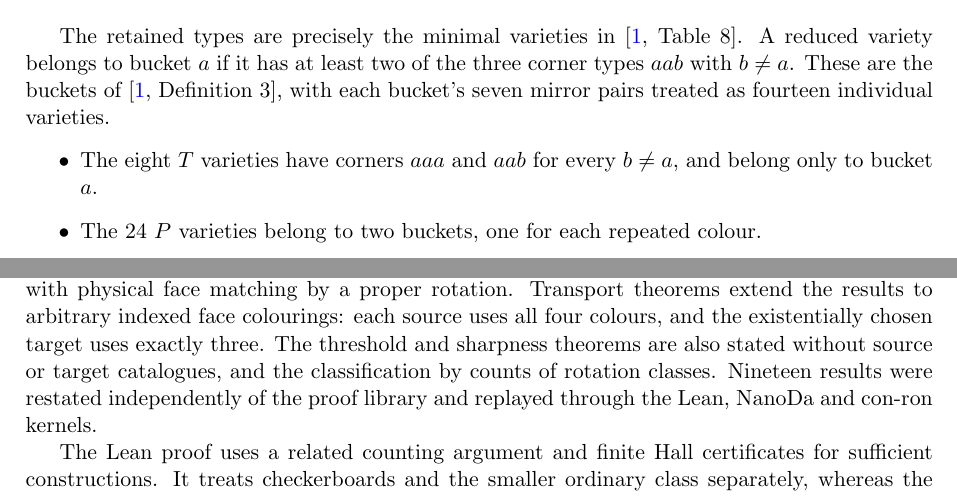
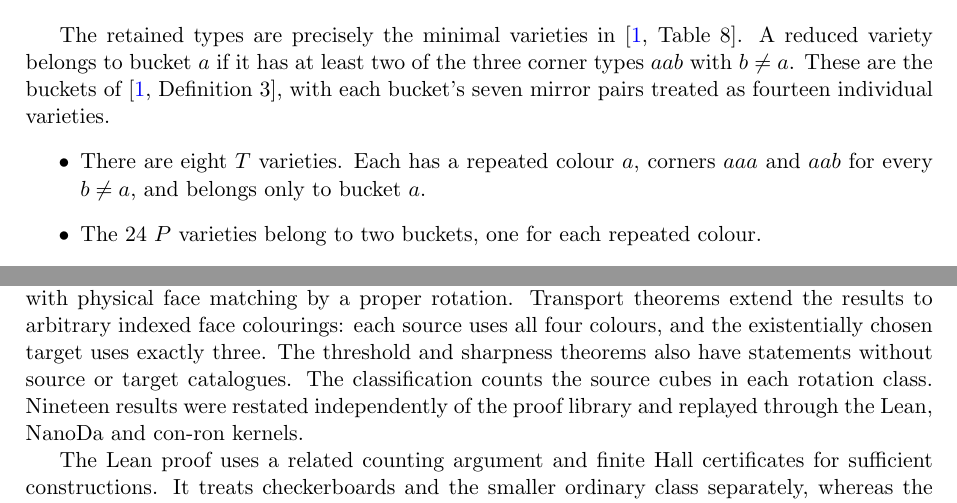
Before and after one commit to jasondavies/four-to-three-colour-cubes, a LaTeX paper (paper/macmahon-four-to-three.tex): two parts of pages 2 and 6 of 7, joined at a grey line, cut so that both start at the same text. Compiled offline with pdfLaTeX.

Commit message:
Polish paper wording and keep short arguments together

```diff
--- a/paper/macmahon-four-to-three.tex
+++ b/paper/macmahon-four-to-three.tex
@@ -1,6 +1,6 @@
 \documentclass[11pt]{article}
 \usepackage[a4paper,margin=25mm]{geometry}
-\usepackage{amsmath,amssymb,amsthm,booktabs,tikz}
+\usepackage{amsmath,amssymb,amsthm,booktabs,tikz,needspace}
 \usepackage[colorlinks=true,urlcolor=blue,citecolor=blue]{hyperref}
 \hypersetup{pdftitle={A sharp threshold for three-colour targets from four-colour cubes},
   pdfauthor={Jason Davies}}
@@ -108,8 +108,8 @@ at least two of the three corner types $aab$ with $b\ne a$.
 These are the buckets of \cite[Definition 3]{BES}, with each bucket's
 seven mirror pairs treated as fourteen individual varieties.
 \begin{itemize}
-\item The eight $T$ varieties have corners $aaa$ and $aab$ for every
-  $b\ne a$, and belong only to bucket $a$.
+\item There are eight $T$ varieties. Each has a repeated colour $a$, corners
+  $aaa$ and $aab$ for every $b\ne a$, and belongs only to bucket $a$.
 \item The 24 $P$ varieties belong to two buckets, one for each repeated
   colour.
 \item The six checkerboards belong to no bucket. Their repeated colours
@@ -349,8 +350,9 @@ lemma, allowing repeated colours, equates cyclic corner matching with
 physical face matching by a proper rotation. Transport theorems extend
 the results to arbitrary indexed face colourings: each source uses all
 four colours, and the existentially chosen target uses exactly three.
-The threshold and sharpness theorems are also stated without source or
-target catalogues, and the classification by counts of rotation classes.
+The threshold and sharpness theorems also have statements without source or
+target catalogues. The classification counts the source cubes in each
+rotation class.
 Nineteen results were restated independently of the proof library and
 replayed through the Lean, NanoDa and con-ron kernels.
 
```
Also changed, not shown: paper/macmahon-four-to-three.pdf, paper/macmahon-four-to-three.tex (20 more changed lines).
